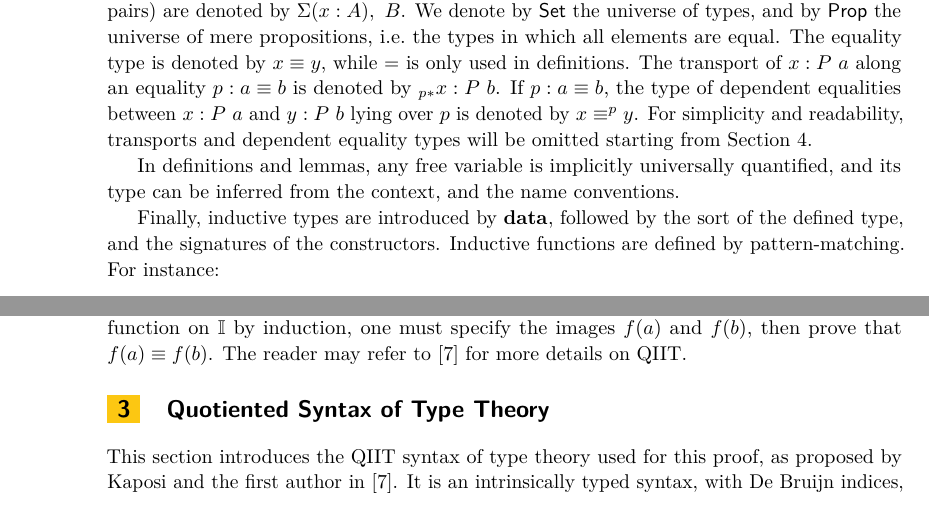
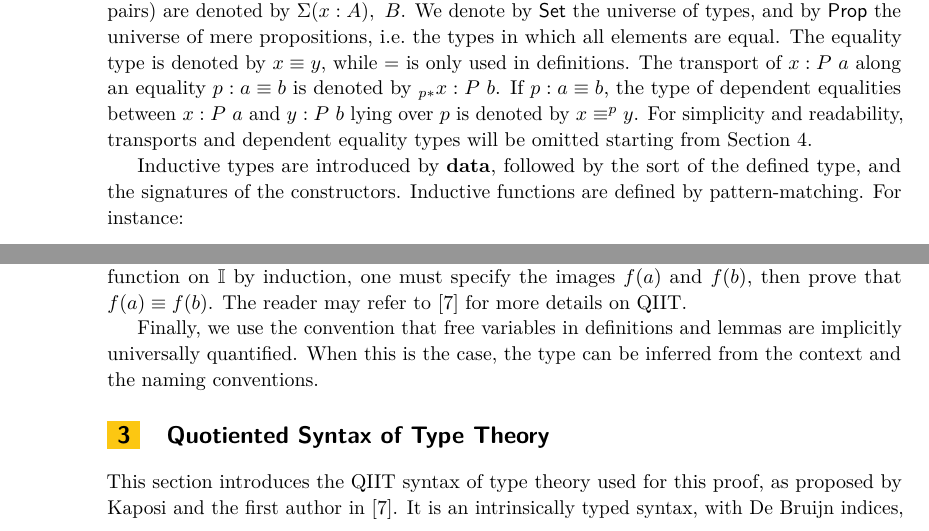
Before and after one commit to colingeniet/big-step-normalisation, a LaTeX paper (paper-TYPES/types.tex): two parts of page 4 of 20, joined at a grey line, cut so that both start at the same text. Compiled offline with pdfLaTeX.

Commit message:
TYPES: Clarify universal quantifiers convention
(again)

```diff
--- a/paper-TYPES/types.tex
+++ b/paper-TYPES/types.tex
@@ -310,13 +310,9 @@ equalities between $x : P\ a$ and $y : P\ b$ lying over $p$ is denoted by
 $x \equiv^p y$. For simplicity and readability, transports and dependent
 equality types will be omitted starting from \cref{sec:weakening}.
 
-In definitions and lemmas, any free variable is implicitly universally
-quantified, and its type can be inferred from the context, and the name
-conventions.
-
-Finally, inductive types are introduced by $\data$, followed by the sort of the
-defined type, and the signatures of the constructors. Inductive functions are
-defined by pattern-matching. For instance:
+Inductive types are introduced by $\data$, followed by the sort of the defined
+type, and the signatures of the constructors. Inductive functions are defined
+by pattern-matching. For instance:
 \begin{flalign*}
   & \data\ \mathbb{N} : \Set\ \where
   && \_+\_ : \mathbb{N} \to \mathbb{N} \to \mathbb{N} && \\ & \ind
@@ -346,6 +342,10 @@ it must map the elements equated by a quotient constructors to images which are
 provably equal. For instance, to define a function on $\mathbb{I}$ by induction,
 one must specify the images $f(a)$ and $f(b)$, then prove that $f(a) \equiv f(b)$.
 The reader may refer to~\cite{kaposi2016type} for more details on QIIT.
+
+Finally, we use the convention that free variables in definitions and lemmas are
+implicitly universally quantified. When this is the case, the type can be
+inferred from the context and the naming conventions.
 
 \section{Quotiented Syntax of Type Theory}
 \label{sec:syntax}
```
